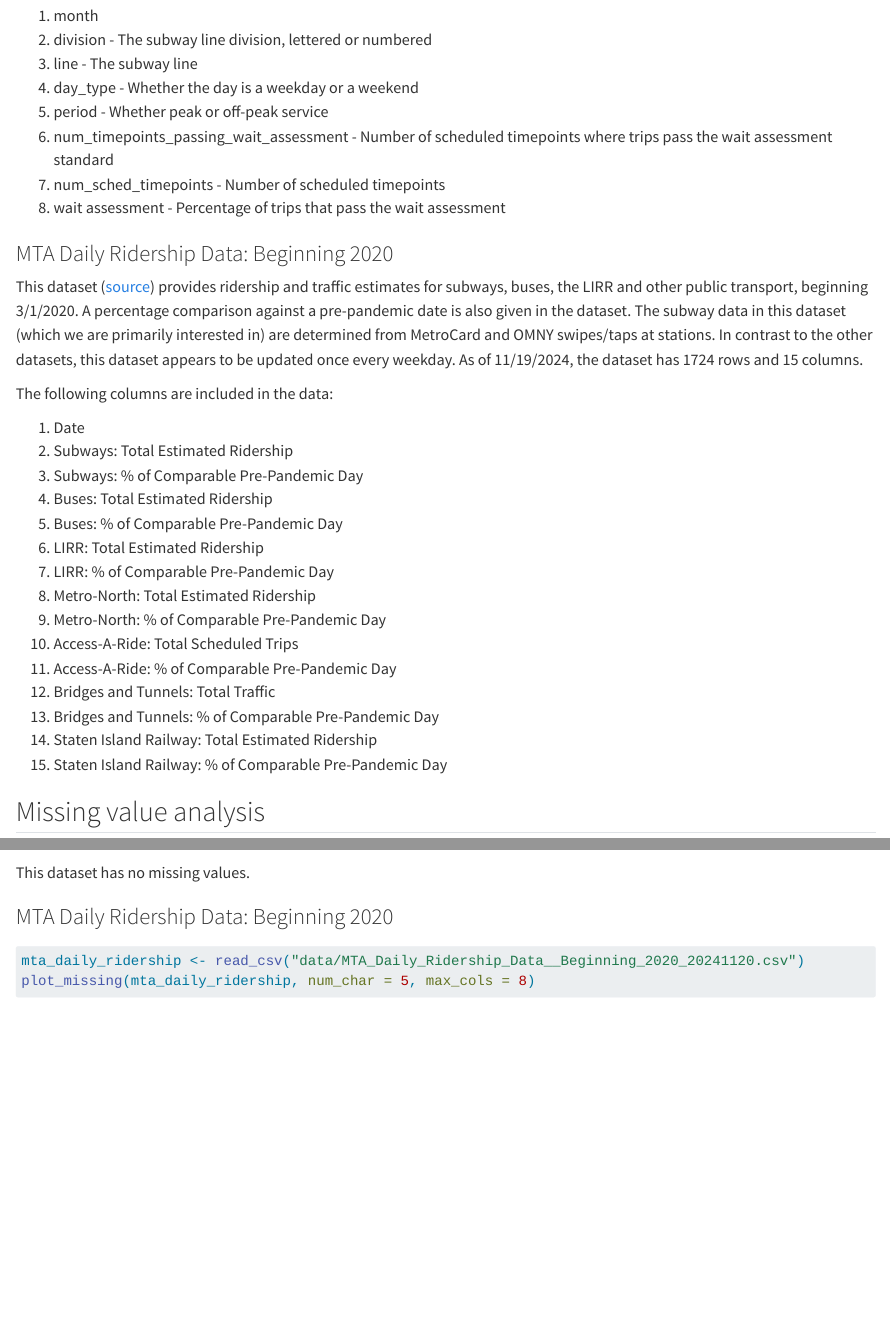
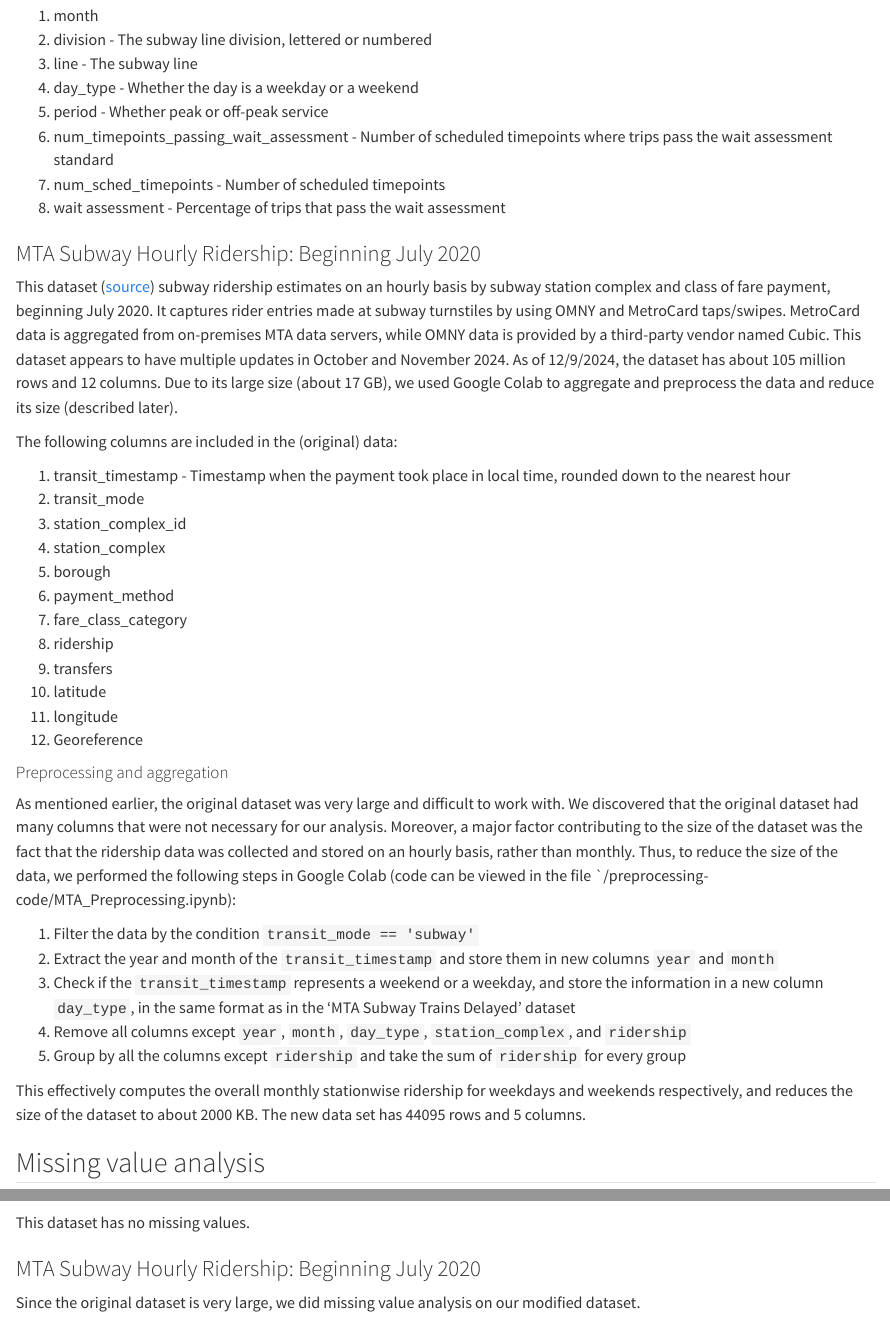
Before and after one commit to sadavarterohit/mta-ridership, a Quarto document (data.qmd): the page in a window 1100 px wide, from 1300 px down, and a second part further down, joined at a grey line. Rendered offline with R 4.5, knitr and Pandoc in place of Quarto, with nearby package versions; some code elsewhere in the file could not run offline.

Commit message:
Update data.qmd

````diff
--- a/data.qmd
+++ b/data.qmd
@@ -49,27 +49,36 @@
 7.  num_sched_timepoints - Number of scheduled timepoints
 8.  wait assessment -  Percentage of trips that pass the wait assessment
 
-### MTA Daily Ridership Data: Beginning 2020
+### MTA Subway Hourly Ridership: Beginning July 2020
 
-This dataset ([source](https://data.ny.gov/Transportation/MTA-Daily-Ridership-Data-Beginning-2020/vxuj-8kew/about_data)) provides ridership and traffic estimates for subways, buses, the LIRR and other public transport, beginning 3/1/2020. A percentage comparison against a pre-pandemic date is also given in the dataset. The subway data in this dataset (which we are primarily interested in) are determined from MetroCard and OMNY swipes/taps at stations. In contrast to the other datasets, this dataset appears to be updated once every weekday. As of 11/19/2024, the dataset has 1724 rows and 15 columns.
+This dataset ([source](https://data.ny.gov/Transportation/MTA-Subway-Hourly-Ridership-Beginning-July-2020/wujg-7c2s/about_data)) subway ridership estimates on an hourly basis by subway station complex and class of fare payment, beginning July 2020. It captures rider entries made at subway turnstiles by using OMNY and MetroCard taps/swipes. MetroCard data is aggregated from on-premises MTA data servers, while OMNY data is provided by a third-party vendor named Cubic. This dataset appears to have multiple updates in October and November 2024. As of 12/9/2024, the dataset has about 105 million rows and 12 columns. Due to its large size (about 17 GB), we used Google Colab to aggregate and preprocess the data and reduce its size (described later).
 
-The following columns are included in the data:
+The following columns are included in the (original) data:
 
-1.  Date
-2.  Subways: Total Estimated Ridership
-3.  Subways: % of Comparable Pre-Pandemic Day
-4.  Buses: Total Estimated Ridership
-5.  Buses: % of Comparable Pre-Pandemic Day
-6.  LIRR: Total Estimated Ridership
-7.  LIRR: % of Comparable Pre-Pandemic Day
-8.  Metro-North: Total Estimated Ridership
-9.  Metro-North: % of Comparable Pre-Pandemic Day
-10. Access-A-Ride: Total Scheduled Trips
-11. Access-A-Ride: % of Comparable Pre-Pandemic Day
-12. Bridges and Tunnels: Total Traffic
-13. Bridges and Tunnels: % of Comparable Pre-Pandemic Day
-14. Staten Island Railway: Total Estimated Ridership
-15. Staten Island Railway: % of Comparable Pre-Pandemic Day
+1. transit_timestamp - Timestamp when the payment took place in local time, rounded down to the nearest hour
+2. transit_mode
+3. station_complex_id
+4. station_complex
+5. borough
+6. payment_method
+7. fare_class_category
+8. ridership
+9. transfers
+10. latitude
+11. longitude
+12. Georeference
+
+#### Preprocessing and aggregation
+
+As mentioned earlier, the original dataset was very large and difficult to work with. We discovered that the original dataset had many columns that were not necessary for our analysis. Moreover, a major factor contributing to the size of the dataset was the fact that the ridership data was collected and stored on an hourly basis, rather than monthly. Thus, to reduce the size of the data, we performed the following steps in Google Colab (code can be viewed in the file `/preprocessing-code/MTA_Preprocessing.ipynb):
+
+1. Filter the data by the condition `transit_mode == 'subway'`
+2. Extract the year and month of the `transit_timestamp` and store them in new columns `year` and `month`
+3. Check if the `transit_timestamp` represents a weekend or a weekday, and store the information in a new column `day_type`, in the same format as in the 'MTA Subway Trains Delayed' dataset
+4. Remove all columns except `year`, `month`, `day_type`, `station_complex`, and `ridership`
+5. Group by all the columns except `ridership` and take the sum of `ridership` for every group
+
+This effectively computes the overall monthly stationwise ridership for weekdays and weekends respectively, and reduces the size of the dataset to about 2000 KB. The new data set has 44095 rows and 5 columns.
 
 ## Missing value analysis
 
@@ -106,11 +115,13 @@
 ```
 This dataset has no missing values.
 
-### MTA Daily Ridership Data: Beginning 2020
+### MTA Subway Hourly Ridership: Beginning July 2020
+
+Since the original dataset is very large, we did missing value analysis on our modified dataset.
 
 ```{r}
 #| warning: false
-mta_daily_ridership <- read_csv("data/MTA_Daily_Ridership_Data__Beginning_2020_20241120.csv")
-plot_missing(mta_daily_ridership, num_char = 5, max_cols = 8)
+mta_ridership <- read_csv("data/MTA_Subway_Hourly_Ridership_Data_Modified_v2.csv")
+plot_missing(mta_ridership)
 ```
 This dataset has no missing values.
````
Also changed, not shown: data.qmd (2 more changed lines).
